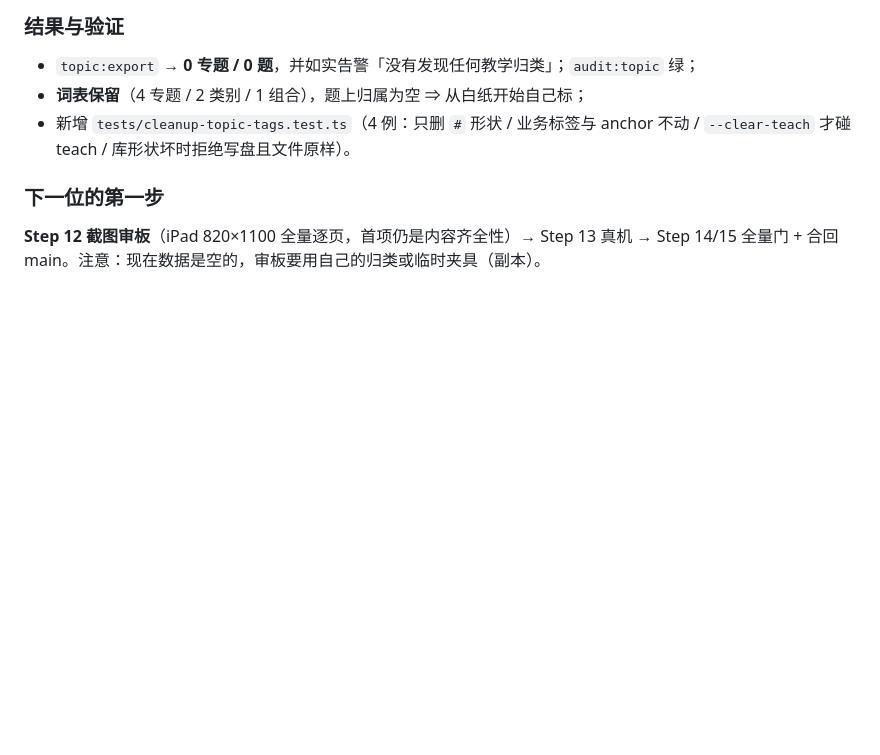
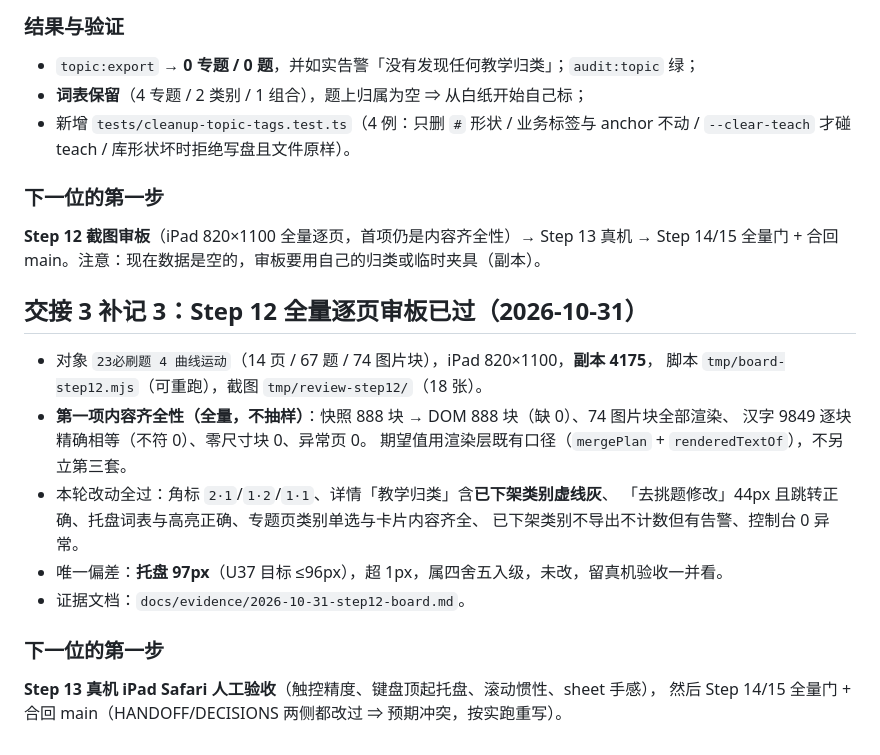
Before and after one commit to wr57411/question-seg-engine, a Markdown page: docs/plans/2026-10-30-pick-classify-workflow.md, the part around the change. GitHub-like rendering; blank space fills up the shorter version.

```diff
--- a/docs/plans/2026-10-30-pick-classify-workflow.md
+++ b/docs/plans/2026-10-30-pick-classify-workflow.md
@@ -364,3 +364,21 @@ Step 1–7 全部 `pass`（Step 6 托盘搜索、Step 7 专题/类别管理）
 
 **Step 12 截图审板**（iPad 820×1100 全量逐页，首项仍是内容齐全性）→ Step 13 真机 →
 Step 14/15 全量门 + 合回 main。注意：现在数据是空的，审板要用自己的归类或临时夹具（副本）。
+
+## 交接 3 补记 3：Step 12 全量逐页审板已过（2026-10-31）
+
+- 对象 `23必刷题 4 曲线运动`（14 页 / 67 题 / 74 图片块），iPad 820×1100，**副本 4175**，
+  脚本 `tmp/board-step12.mjs`（可重跑），截图 `tmp/review-step12/`（18 张）。
+- **第一项内容齐全性（全量，不抽样）**：快照 888 块 → DOM 888 块（缺 0）、74 图片块全部渲染、
+  汉字 9849 逐块精确相等（不符 0）、零尺寸块 0、异常页 0。
+  期望值用渲染层既有口径（`mergePlan` + `renderedTextOf`），不另立第三套。
+- 本轮改动全过：角标 `2·1`/`1·2`/`1·1`、详情「教学归类」含**已下架类别虚线灰**、
+  「去挑题修改」44px 且跳转正确、托盘词表与高亮正确、专题页类别单选与卡片内容齐全、
+  已下架类别不导出不计数但有告警、控制台 0 异常。
+- 唯一偏差：**托盘 97px**（U37 目标 ≤96px），超 1px，属四舍五入级，未改，留真机验收一并看。
+- 证据文档：`docs/evidence/2026-10-31-step12-board.md`。
+
+### 下一位的第一步
+
+**Step 13 真机 iPad Safari 人工验收**（触控精度、键盘顶起托盘、滚动惯性、sheet 手感），
+然后 Step 14/15 全量门 + 合回 main（HANDOFF/DECISIONS 两侧都改过 ⇒ 预期冲突，按实跑重写）。
```
Also changed, not shown: docs/evidence/2026-10-31-step12-board.md (added, +68 -0 lines).
